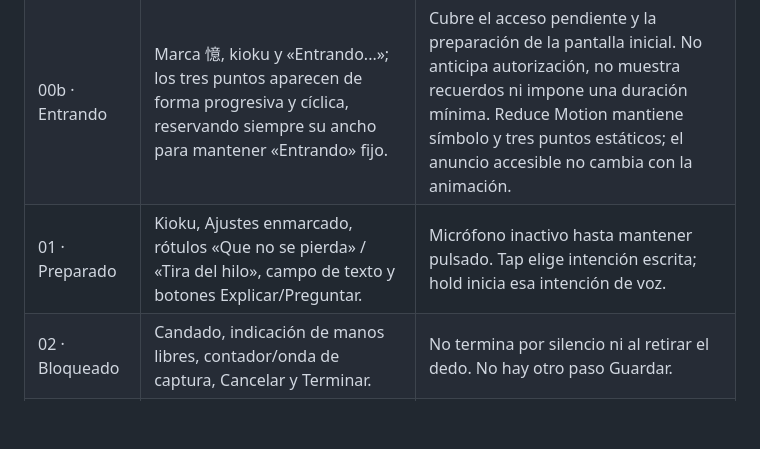
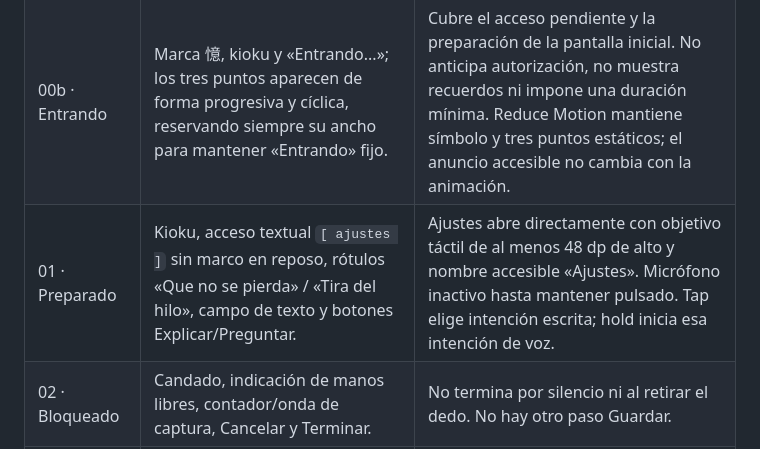
Before and after one commit to dejitarunoseireinoapuri/kioku, a Markdown page: docs/01-functional/SCREEN_SPECIFICATIONS.md, the part around the change. GitHub-like rendering; blank space fills up the shorter version.

```diff
--- a/docs/01-functional/SCREEN_SPECIFICATIONS.md
+++ b/docs/01-functional/SCREEN_SPECIFICATIONS.md
@@ -6,7 +6,7 @@ El [contrato de Stitch](STITCH_SOURCE.md) gobierna la consulta visual. Estos est
 | --- | --- | --- |
 | 00 · Acceso | Marca 憶 en coral, kioku, explicación breve y «Continuar con Google» con la marca oficial del proveedor. | Un solo inicio de acceso pendiente; no solicitar micrófono ni clave API. La elección de cuenta usa la interfaz nativa de Google. |
 | 00b · Entrando | Marca 憶, kioku y «Entrando...»; los tres puntos aparecen de forma progresiva y cíclica, reservando siempre su ancho para mantener «Entrando» fijo. | Cubre el acceso pendiente y la preparación de la pantalla inicial. No anticipa autorización, no muestra recuerdos ni impone una duración mínima. Reduce Motion mantiene símbolo y tres puntos estáticos; el anuncio accesible no cambia con la animación. |
-| 01 · Preparado | Kioku, Ajustes enmarcado, rótulos «Que no se pierda» / «Tira del hilo», campo de texto y botones Explicar/Preguntar. | Micrófono inactivo hasta mantener pulsado. Tap elige intención escrita; hold inicia esa intención de voz. |
+| 01 · Preparado | Kioku, acceso textual `[ ajustes ]` sin marco en reposo, rótulos «Que no se pierda» / «Tira del hilo», campo de texto y botones Explicar/Preguntar. | Ajustes abre directamente con objetivo táctil de al menos 48 dp de alto y nombre accesible «Ajustes». Micrófono inactivo hasta mantener pulsado. Tap elige intención escrita; hold inicia esa intención de voz. |
 | 02 · Bloqueado | Candado, indicación de manos libres, contador/onda de captura, Cancelar y Terminar. | No termina por silencio ni al retirar el dedo. No hay otro paso Guardar. |
 | 03 · Aclarar | Relato pendiente, pregunta y respuesta contextual por voz/texto. | No mostrar guardado; no exigir confirmar un resumen. |
 | 04 · Guardado | Confirmación posterior al commit y acceso al relato. | Sin botón de aprobación; listo para otro turno. |
```
Also changed, not shown: docs/01-functional/BRAND_PROPOSAL.md (+12 -2 lines), docs/01-functional/STITCH_SOURCE.md (+1 -1 lines), docs/assets/branding/kioku-home-android.png, 2 other files.
